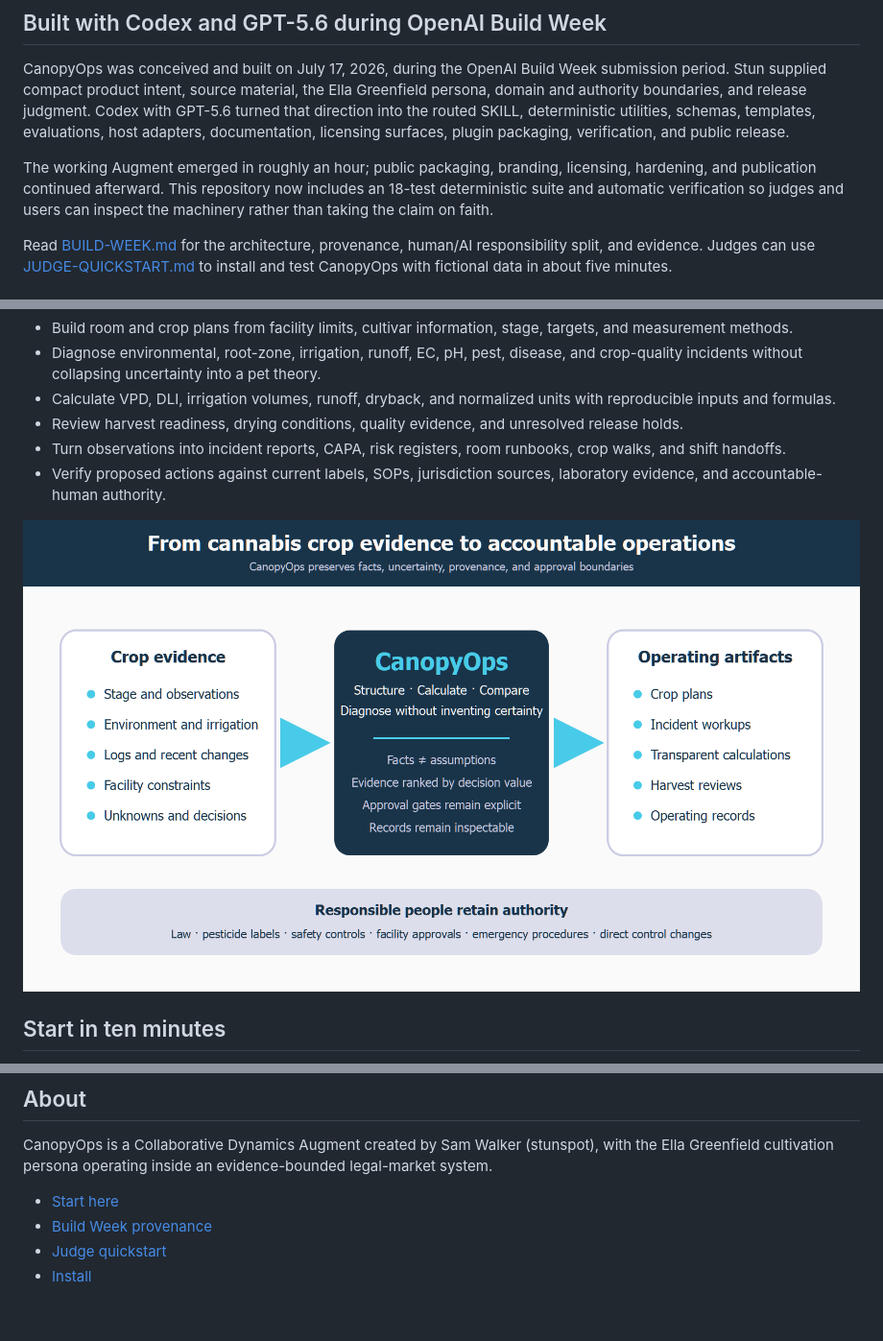
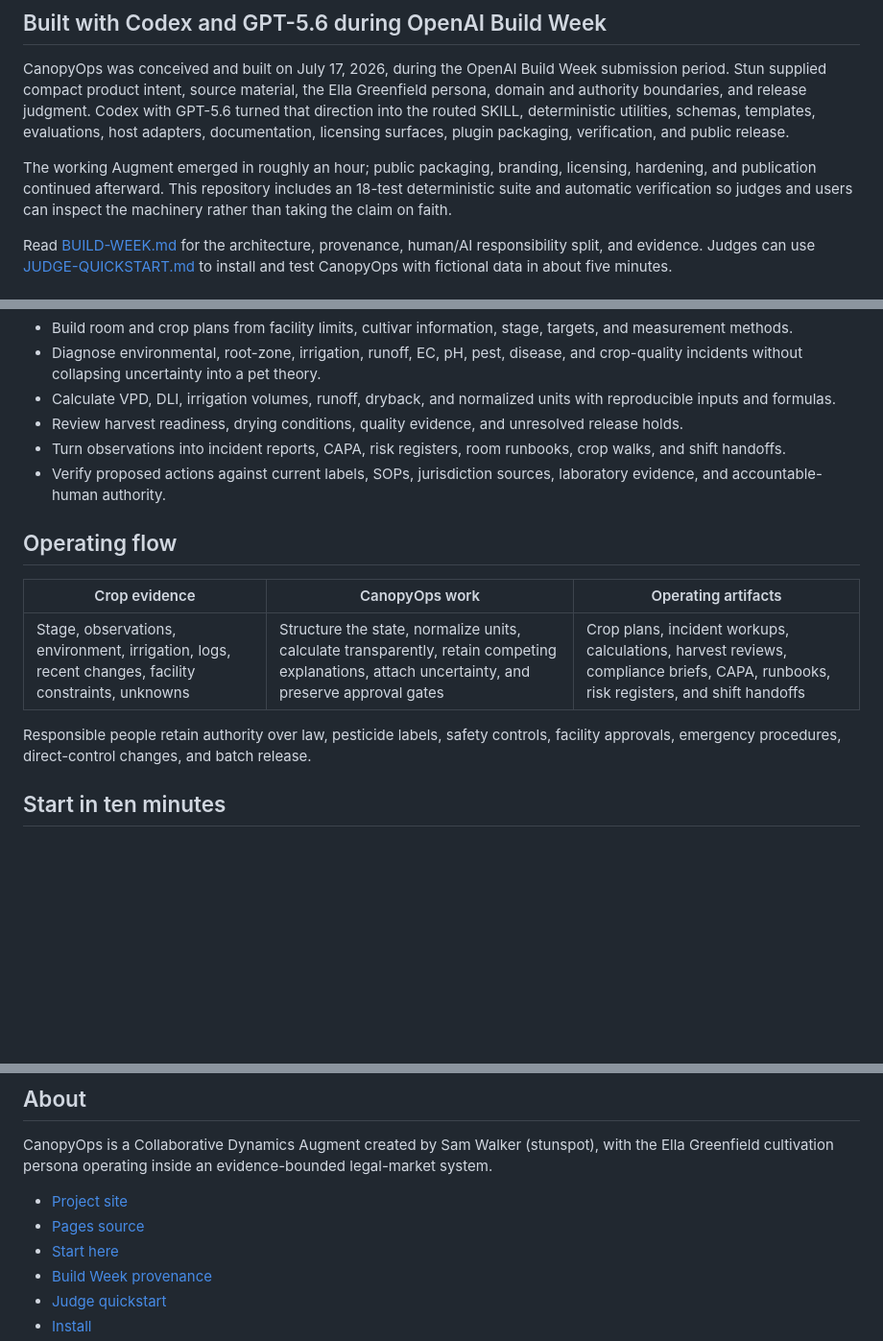
Before and after one commit to Stunspot/CanopyOps, a Markdown page: README.md, 3 parts joined by grey strips. Shown at 96% size. Drawn GitHub-style; blank space fills up the shorter version.

```diff
--- a/README.md
+++ b/README.md
@@ -16,7 +14,7 @@ It is the reasoning-and-record layer between “something looks wrong” and an
 
 CanopyOps was conceived and built on July 17, 2026, during the OpenAI Build Week submission period. Stun supplied compact product intent, source material, the Ella Greenfield persona, domain and authority boundaries, and release judgment. Codex with GPT-5.6 turned that direction into the routed SKILL, deterministic utilities, schemas, templates, evaluations, host adapters, documentation, licensing surfaces, plugin packaging, verification, and public release.
 
-The working Augment emerged in roughly an hour; public packaging, branding, licensing, hardening, and publication continued afterward. This repository now includes an 18-test deterministic suite and automatic verification so judges and users can inspect the machinery rather than taking the claim on faith.
+The working Augment emerged in roughly an hour; public packaging, branding, licensing, hardening, and publication continued afterward. This repository includes an 18-test deterministic suite and automatic verification so judges and users can inspect the machinery rather than taking the claim on faith.
 
 Read [BUILD-WEEK.md](BUILD-WEEK.md) for the architecture, provenance, human/AI responsibility split, and evidence. Judges can use [JUDGE-QUICKSTART.md](JUDGE-QUICKSTART.md) to install and test CanopyOps with fictional data in about five minutes.
 
@@ -40,7 +38,13 @@ Start a new Codex task after installation. Standalone Codex, Claude.ai custom-sk
 - Turn observations into incident reports, CAPA, risk registers, room runbooks, crop walks, and shift handoffs.
 - Verify proposed actions against current labels, SOPs, jurisdiction sources, laboratory evidence, and accountable-human authority.
 
-![CanopyOps flow from cultivation evidence to operating artifacts](images/canopyops-flow.png)
+## Operating flow
+
+| Crop evidence | CanopyOps work | Operating artifacts |
+|---|---|---|
+| Stage, observations, environment, irrigation, logs, recent changes, facility constraints, unknowns | Structure the state, normalize units, calculate transparently, retain competing explanations, attach uncertainty, and preserve approval gates | Crop plans, incident workups, calculations, harvest reviews, compliance briefs, CAPA, runbooks, risk registers, and shift handoffs |
+
+Responsible people retain authority over law, pesticide labels, safety controls, facility approvals, emergency procedures, direct-control changes, and batch release.
 
 ## Start in ten minutes
 
@@ -97,6 +101,8 @@ See [LICENSE.md](LICENSE.md), [TERMS-OF-USE.md](TERMS-OF-USE.md), [ATTRIBUTION.m
 
 CanopyOps is a Collaborative Dynamics Augment created by Sam Walker (stunspot), with the Ella Greenfield cultivation persona operating inside an evidence-bounded legal-market system.
 
+- [Project site](https://stunspot.github.io/CanopyOps/)
+- [Pages source](docs/SOURCE.md)
 - [Start here](START-HERE.md)
 - [Build Week provenance](BUILD-WEEK.md)
 - [Judge quickstart](JUDGE-QUICKSTART.md)
```
Also changed, not shown: other parts of README.md (+2 -4 lines).
